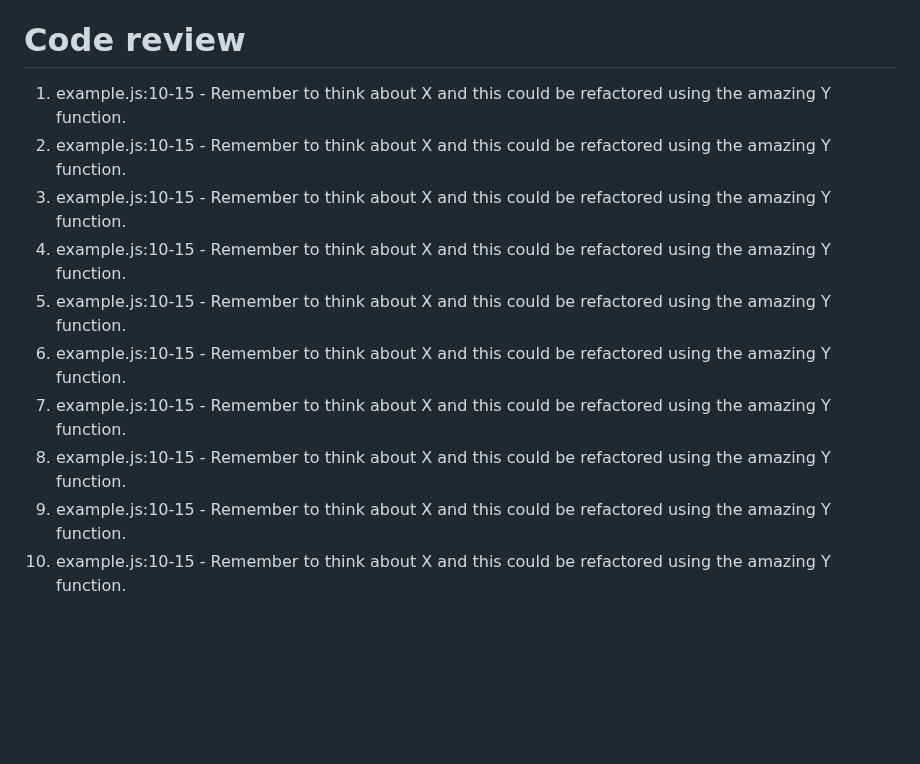
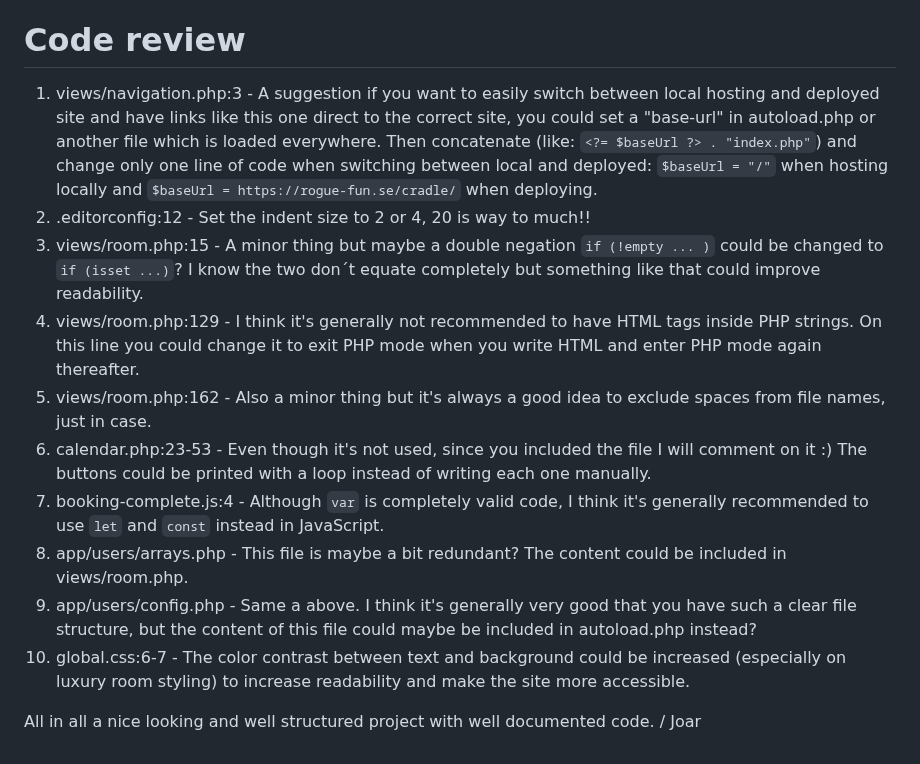
Before and after one commit to livoszlak/yrgopelago, a Markdown page: README.md, the part around the change. Drawn GitHub-style; blank space fills up the shorter version.

Commit message:
add code review

```diff
--- a/README.md
+++ b/README.md
@@ -20,13 +20,25 @@ No installation needed, just come visit our lovely island! Booking currently res
 
 # Code review
 
-1. example.js:10-15 - Remember to think about X and this could be refactored using the amazing Y function.
-2. example.js:10-15 - Remember to think about X and this could be refactored using the amazing Y function.
-3. example.js:10-15 - Remember to think about X and this could be refactored using the amazing Y function.
-4. example.js:10-15 - Remember to think about X and this could be refactored using the amazing Y function.
-5. example.js:10-15 - Remember to think about X and this could be refactored using the amazing Y function.
-6. example.js:10-15 - Remember to think about X and this could be refactored using the amazing Y function.
-7. example.js:10-15 - Remember to think about X and this could be refactored using the amazing Y function.
-8. example.js:10-15 - Remember to think about X and this could be refactored using the amazing Y function.
-9. example.js:10-15 - Remember to think about X and this could be refactored using the amazing Y function.
-10. example.js:10-15 - Remember to think about X and this could be refactored using the amazing Y function.
+1. views/navigation.php:3 - A suggestion if you want to easily switch between local hosting and deployed site
+   and have links like this one direct to the correct site, you could set a "base-url" in autoload.php
+   or another file which is loaded everywhere. Then concatenate (like: `<?= $baseUrl ?> . "index.php"`)
+   and change only one line of code when switching between local and deployed:
+   `$baseUrl = "/"` when hosting locally and `$baseUrl = https://rogue-fun.se/cradle/` when deploying.
+2. .editorconfig:12 - Set the indent size to 2 or 4, 20 is way to much!!
+3. views/room.php:15 - A minor thing but maybe a double negation `if (!empty ... )` could be changed to `if (isset ...)`?
+   I know the two don´t equate completely but something like that could improve readability.
+4. views/room.php:129 - I think it's generally not recommended to have HTML tags inside PHP strings.
+   On this line you could change it to exit PHP mode when you write HTML and enter PHP mode again thereafter.
+5. views/room.php:162 - Also a minor thing but it's always a good idea to exclude spaces from file names, just in case.
+6. calendar.php:23-53 - Even though it's not used, since you included the file I will comment on it :)
+   The buttons could be printed with a loop instead of writing each one manually.
+7. booking-complete.js:4 - Although `var` is completely valid code,
+   I think it's generally recommended to use `let` and `const` instead in JavaScript.
+8. app/users/arrays.php - This file is maybe a bit redundant? The content could be included in views/room.php.
+9. app/users/config.php - Same a above. I think it's generally very good that you have such a clear file structure,
+   but the content of this file could maybe be included in autoload.php instead?
+10. global.css:6-7 - The color contrast between text and background could be increased (especially on luxury room styling)
+    to increase readability and make the site more accessible.
+
+All in all a nice looking and well structured project with well documented code. / Joar
```
